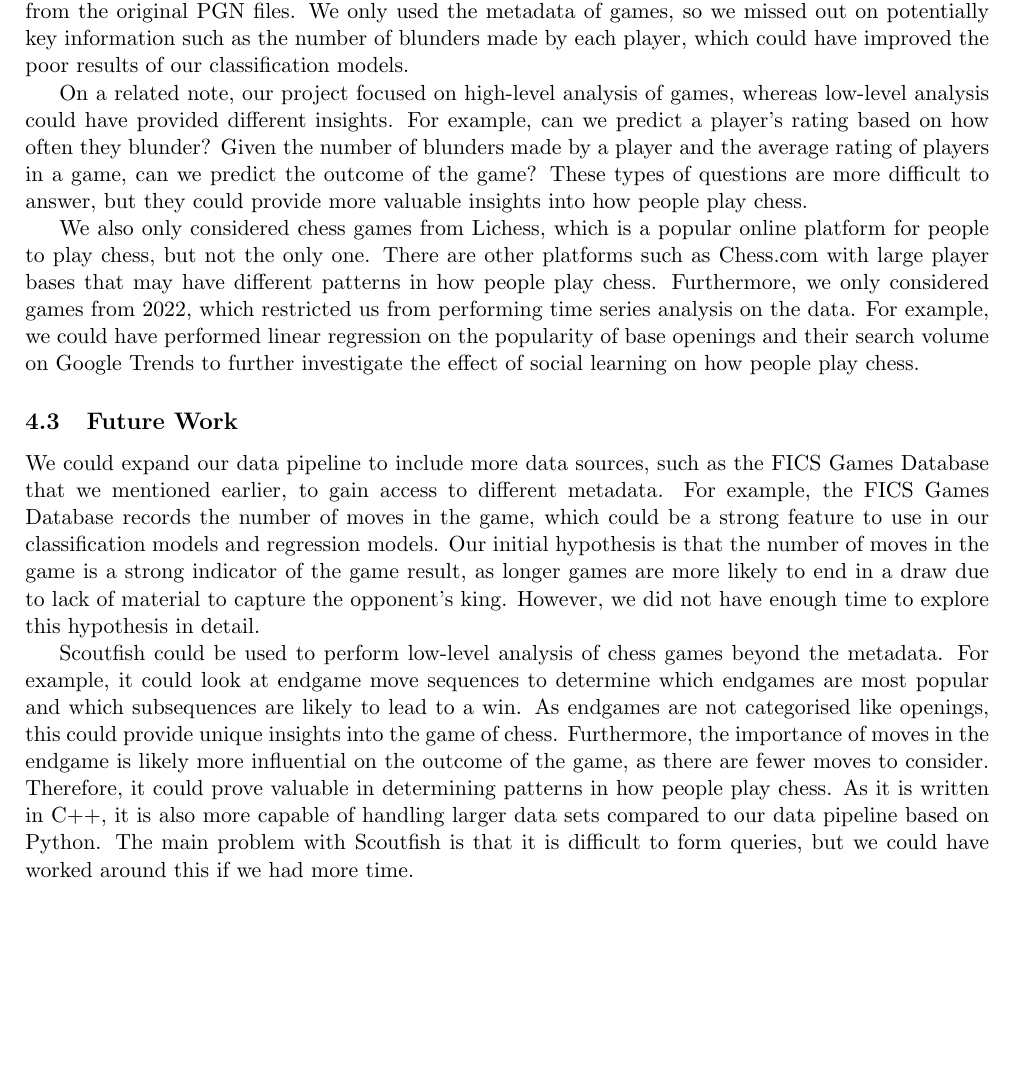
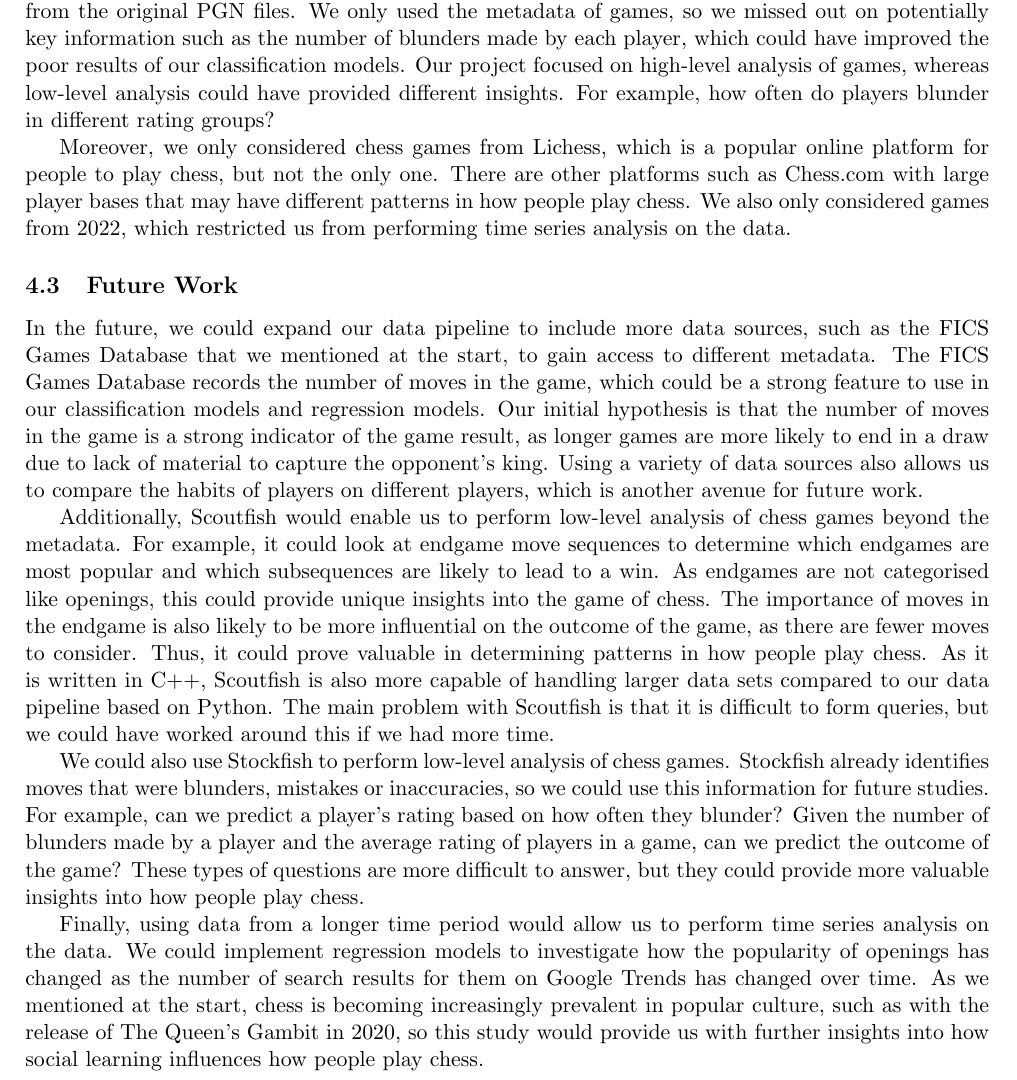
Before and after one commit to IsaacCheng9/machine-learning-in-chess, a LaTeX paper (docs/Final Report/main.tex): part of page 23 of 29, cut so that both start at the same text, the shorter picture padded with empty space. Compiled offline with pdfLaTeX.

Commit message:
Explain future work, improve explanation of limitations

```diff
--- a/docs/Final Report/main.tex
+++ b/docs/Final Report/main.tex
@@ -525,16 +525,18 @@ Finally, we performed k-means clustering on base openings to cluster them by the
 Overall, the project has been very successful in discovering patterns and insights into how people play chess based on historical data. We have fully fulfilled each of the objectives we set out in the project specification, from creating the data pipeline, to exploring the data and performing feature engineering, to implementing machine learning algorithms and evaluating their usefulness in providing insights into chess games.
 
 \subsection{Limitations}
-Despite the success of our project, there were still some limitations. A significant limitation is that it took a long time to collect and process the data -- this prevented us from using move sequence data from the original PGN files. We only used the metadata of games, so we missed out on potentially key information such as the number of blunders made by each player, which could have improved the poor results of our classification models.
+Despite the success of our project, there were still some limitations. A significant limitation is that it took a long time to collect and process the data -- this prevented us from using move sequence data from the original PGN files. We only used the metadata of games, so we missed out on potentially key information such as the number of blunders made by each player, which could have improved the poor results of our classification models. Our project focused on high-level analysis of games, whereas low-level analysis could have provided different insights. For example, how often do players blunder in different rating groups?
 
-On a related note, our project focused on high-level analysis of games, whereas low-level analysis could have provided different insights. For example, can we predict a player's rating based on how often they blunder? Given the number of blunders made by a player and the average rating of players in a game, can we predict the outcome of the game? These types of questions are more difficult to answer, but they could provide more valuable insights into how people play chess.
-
-We also only considered chess games from Lichess, which is a popular online platform for people to play chess, but not the only one. There are other platforms such as Chess.com with large player bases that may have different patterns in how people play chess. Furthermore, we only considered games from 2022, which restricted us from performing time series analysis on the data. For example, we could have performed linear regression on the popularity of base openings and their search volume on Google Trends to further investigate the effect of social learning on how people play chess.
+Moreover, we only considered chess games from Lichess, which is a popular online platform for people to play chess, but not the only one. There are other platforms such as Chess.com with large player bases that may have different patterns in how people play chess. We also only considered games from 2022, which restricted us from performing time series analysis on the data.
 
 \subsection{Future Work}
-We could expand our data pipeline to include more data sources, such as the FICS Games Database that we mentioned earlier, to gain access to different metadata. For example, the FICS Games Database records the number of moves in the game, which could be a strong feature to use in our classification models and regression models. Our initial hypothesis is that the number of moves in the game is a strong indicator of the game result, as longer games are more likely to end in a draw due to lack of material to capture the opponent's king. However, we did not have enough time to explore this hypothesis in detail.
+In the future, we could expand our data pipeline to include more data sources, such as the FICS Games Database that we mentioned at the start, to gain access to different metadata. The FICS Games Database records the number of moves in the game, which could be a strong feature to use in our classification models and regression models. Our initial hypothesis is that the number of moves in the game is a strong indicator of the game result, as longer games are more likely to end in a draw due to lack of material to capture the opponent's king. Using a variety of data sources also allows us to compare the habits of players on different players, which is another avenue for future work.
 
-Scoutfish could be used to perform low-level analysis of chess games beyond the metadata. For example, it could look at endgame move sequences to determine which endgames are most popular and which subsequences are likely to lead to a win. As endgames are not categorised like openings, this could provide unique insights into the game of chess. Furthermore, the importance of moves in the endgame is likely more influential on the outcome of the game, as there are fewer moves to consider. Therefore, it could prove valuable in determining patterns in how people play chess. As it is written in C++, it is also more capable of handling larger data sets compared to our data pipeline based on Python. The main problem with Scoutfish is that it is difficult to form queries, but we could have worked around this if we had more time.
+Additionally, Scoutfish would enable us to perform low-level analysis of chess games beyond the metadata. For example, it could look at endgame move sequences to determine which endgames are most popular and which subsequences are likely to lead to a win. As endgames are not categorised like openings, this could provide unique insights into the game of chess. The importance of moves in the endgame is also likely to be more influential on the outcome of the game, as there are fewer moves to consider. Thus, it could prove valuable in determining patterns in how people play chess. As it is written in C++, Scoutfish is also more capable of handling larger data sets compared to our data pipeline based on Python. The main problem with Scoutfish is that it is difficult to form queries, but we could have worked around this if we had more time.
+
+We could also use Stockfish to perform low-level analysis of chess games. Stockfish already identifies moves that were blunders, mistakes or inaccuracies, so we could use this information for future studies. For example, can we predict a player's rating based on how often they blunder? Given the number of blunders made by a player and the average rating of players in a game, can we predict the outcome of the game? These types of questions are more difficult to answer, but they could provide more valuable insights into how people play chess.
+
+Finally, using data from a longer time period would allow us to perform time series analysis on the data. We could implement regression models to investigate how the popularity of openings has changed as the number of search results for them on Google Trends has changed over time. As we mentioned at the start, chess is becoming increasingly prevalent in popular culture, such as with the release of The Queen's Gambit in 2020, so this study would provide us with further insights into how social learning influences how people play chess.
 
 \bibliography{main.bib}
 \bibliographystyle{ieeetr.bst}
```
Also changed, not shown: docs/Final Report/main.pdf.
